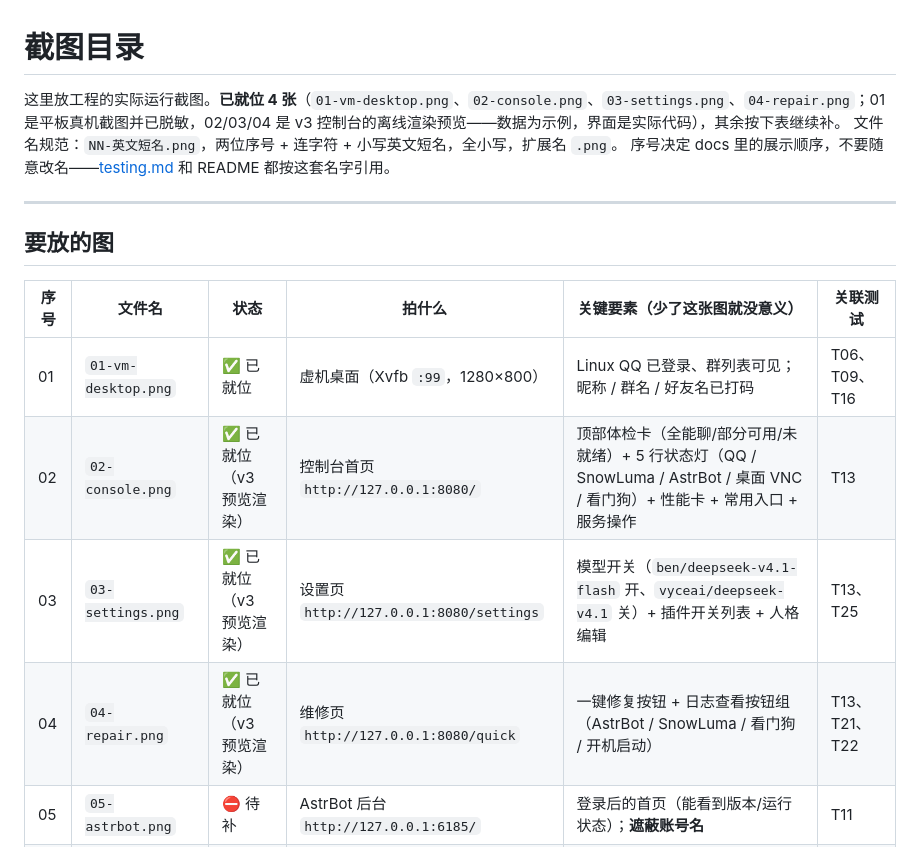
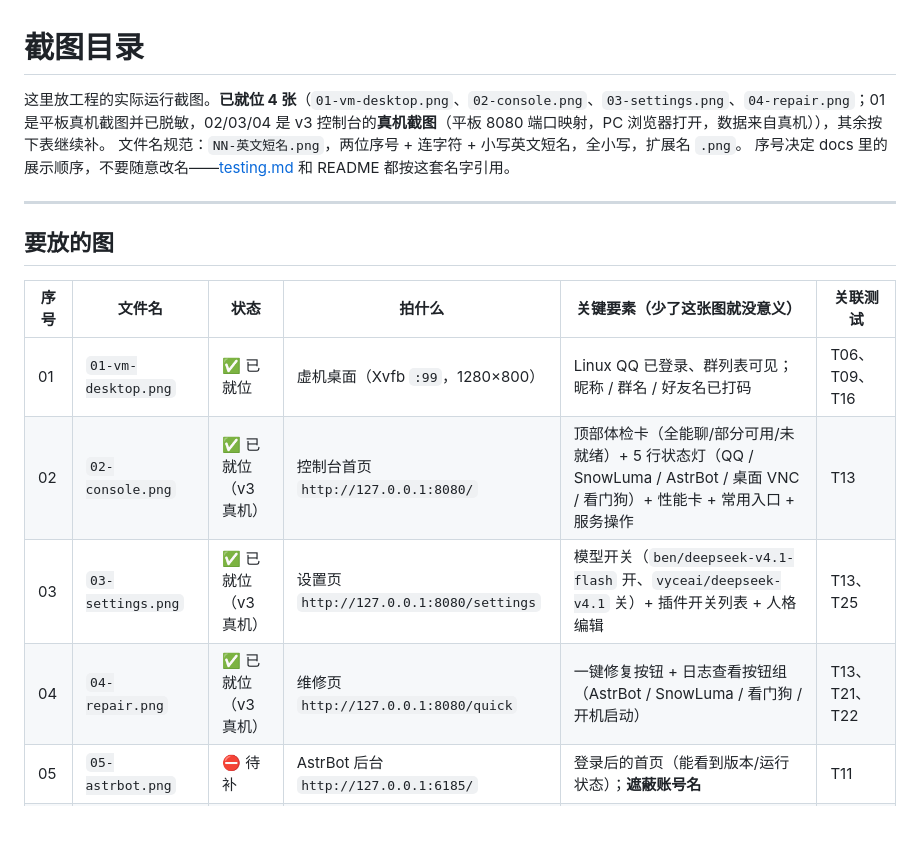
Before and after one commit to 2456018331lby-dev/hish-qqbot, a Markdown page: docs/screenshots/README.md, the part around the change. GitHub-like rendering; blank space fills up the shorter version.

```diff
--- a/docs/screenshots/README.md
+++ b/docs/screenshots/README.md
@@ -1,6 +1,6 @@
 # 截图目录
 
-这里放工程的实际运行截图。**已就位 4 张**（`01-vm-desktop.png`、`02-console.png`、`03-settings.png`、`04-repair.png`；01 是平板真机截图并已脱敏，02/03/04 是 v3 控制台的离线渲染预览——数据为示例，界面是实际代码），其余按下表继续补。
+这里放工程的实际运行截图。**已就位 4 张**（`01-vm-desktop.png`、`02-console.png`、`03-settings.png`、`04-repair.png`；01 是平板真机截图并已脱敏，02/03/04 是 v3 控制台的**真机截图**（平板 8080 端口映射，PC 浏览器打开，数据来自真机）），其余按下表继续补。
 文件名规范：`NN-英文短名.png`，两位序号 + 连字符 + 小写英文短名，全小写，扩展名 `.png`。
 序号决定 docs 里的展示顺序，不要随意改名——[testing.md](../testing.md) 和 README 都按这套名字引用。
 
@@ -11,9 +11,9 @@
 | 序号 | 文件名 | 状态 | 拍什么 | 关键要素（少了这张图就没意义） | 关联测试 |
 |---|---|---|---|---|---|
 | 01 | `01-vm-desktop.png` | ✅ 已就位 | 虚机桌面（Xvfb `:99`，1280×800） | Linux QQ 已登录、群列表可见；昵称 / 群名 / 好友名已打码 | T06、T09、T16 |
-| 02 | `02-console.png` | ✅ 已就位（v3 预览渲染） | 控制台首页 `http://127.0.0.1:8080/` | 顶部体检卡（全能聊/部分可用/未就绪）+ 5 行状态灯（QQ / SnowLuma / AstrBot / 桌面 VNC / 看门狗）+ 性能卡 + 常用入口 + 服务操作 | T13 |
-| 03 | `03-settings.png` | ✅ 已就位（v3 预览渲染） | 设置页 `http://127.0.0.1:8080/settings` | 模型开关（`ben/deepseek-v4.1-flash` 开、`vyceai/deepseek-v4.1` 关）+ 插件开关列表 + 人格编辑 | T13、T25 |
-| 04 | `04-repair.png` | ✅ 已就位（v3 预览渲染） | 维修页 `http://127.0.0.1:8080/quick` | 一键修复按钮 + 日志查看按钮组（AstrBot / SnowLuma / 看门狗 / 开机启动） | T13、T21、T22 |
+| 02 | `02-console.png` | ✅ 已就位（v3 真机） | 控制台首页 `http://127.0.0.1:8080/` | 顶部体检卡（全能聊/部分可用/未就绪）+ 5 行状态灯（QQ / SnowLuma / AstrBot / 桌面 VNC / 看门狗）+ 性能卡 + 常用入口 + 服务操作 | T13 |
+| 03 | `03-settings.png` | ✅ 已就位（v3 真机） | 设置页 `http://127.0.0.1:8080/settings` | 模型开关（`ben/deepseek-v4.1-flash` 开、`vyceai/deepseek-v4.1` 关）+ 插件开关列表 + 人格编辑 | T13、T25 |
+| 04 | `04-repair.png` | ✅ 已就位（v3 真机） | 维修页 `http://127.0.0.1:8080/quick` | 一键修复按钮 + 日志查看按钮组（AstrBot / SnowLuma / 看门狗 / 开机启动） | T13、T21、T22 |
 | 05 | `05-astrbot.png` | ⛔ 待补 | AstrBot 后台 `http://127.0.0.1:6185/` | 登录后的首页（能看到版本/运行状态）；**遮蔽账号名** | T11 |
 | 06 | `06-group-reply.png` | ⛔ 待补 | 测试群里 @ 机器人并收到回复 | 同一条聊天记录里同时出现「@机器人 的提问」和「机器人的回复」，时间戳相邻 | T14 |
 | 07 | `07-boot-log.png`（可选） | ⛔ 待补 | `tail -20 /root/boot.log` 的输出 | 5 行 `OK` + `BOOT_DONE` | T15 |
```
Also changed, not shown: README.md (+6 -4 lines), docs/screenshots/02-console.png, docs/screenshots/03-settings.png, docs/screenshots/04-repair.png, 5 other files.
